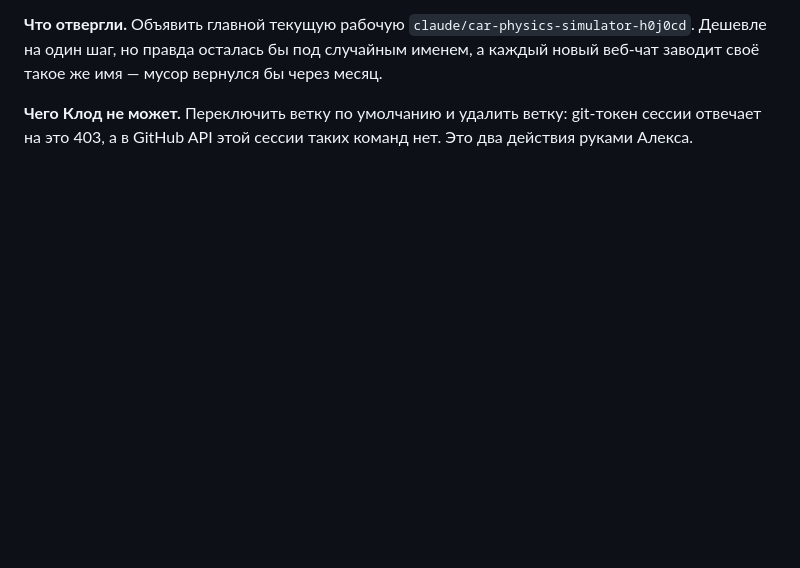
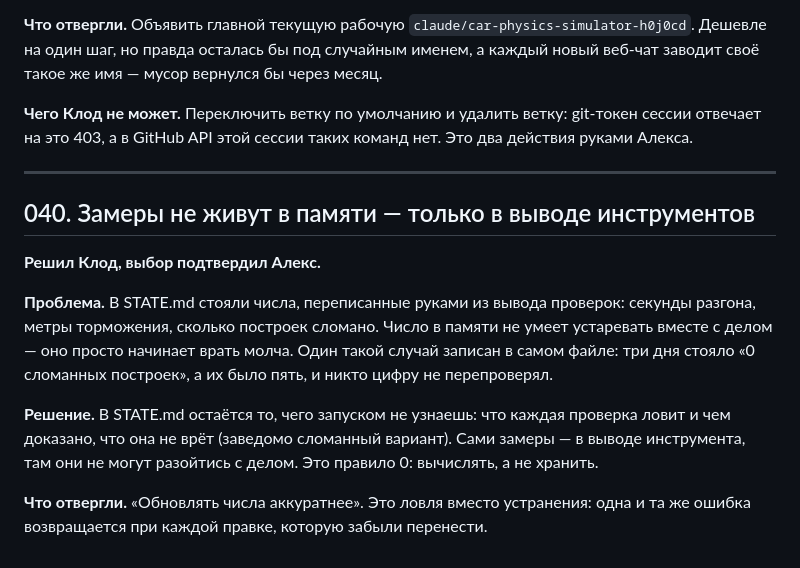
Before and after one commit to depth4/lifeboonremake, a Markdown page: docs/decisions.md, the part around the change. Drawn GitHub-style; blank space fills up the shorter version.

```diff
--- a/docs/decisions.md
+++ b/docs/decisions.md
@@ -1091,3 +1091,23 @@ B ждёт C, C ждёт D, D ждёт A. Каждая въезжала по о
 **Чего Клод не может.** Переключить ветку по умолчанию и удалить ветку:
 git-токен сессии отвечает на это 403, а в GitHub API этой сессии таких
 команд нет. Это два действия руками Алекса.
+
+---
+
+## 040. Замеры не живут в памяти — только в выводе инструментов
+
+**Решил Клод, выбор подтвердил Алекс.**
+
+**Проблема.** В STATE.md стояли числа, переписанные руками из вывода проверок:
+секунды разгона, метры торможения, сколько построек сломано. Число в памяти
+не умеет устаревать вместе с делом — оно просто начинает врать молча. Один
+такой случай записан в самом файле: три дня стояло «0 сломанных построек»,
+а их было пять, и никто цифру не перепроверял.
+
+**Решение.** В STATE.md остаётся то, чего запуском не узнаешь: что каждая
+проверка ловит и чем доказано, что она не врёт (заведомо сломанный вариант).
+Сами замеры — в выводе инструмента, там они не могут разойтись с делом.
+Это правило 0: вычислять, а не хранить.
+
+**Что отвергли.** «Обновлять числа аккуратнее». Это ловля вместо устранения:
+одна и та же ошибка возвращается при каждой правке, которую забыли перенести.
```
Also changed, not shown: STATE.md (+25 -21 lines).
